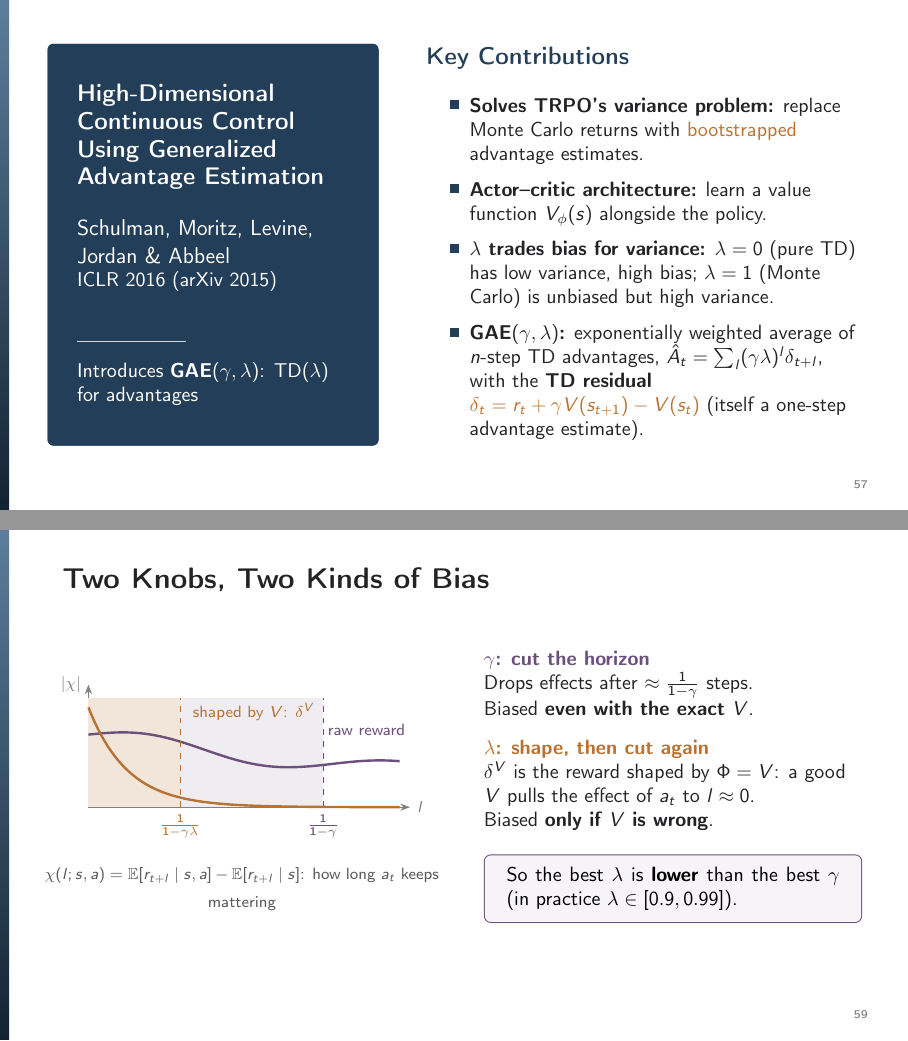
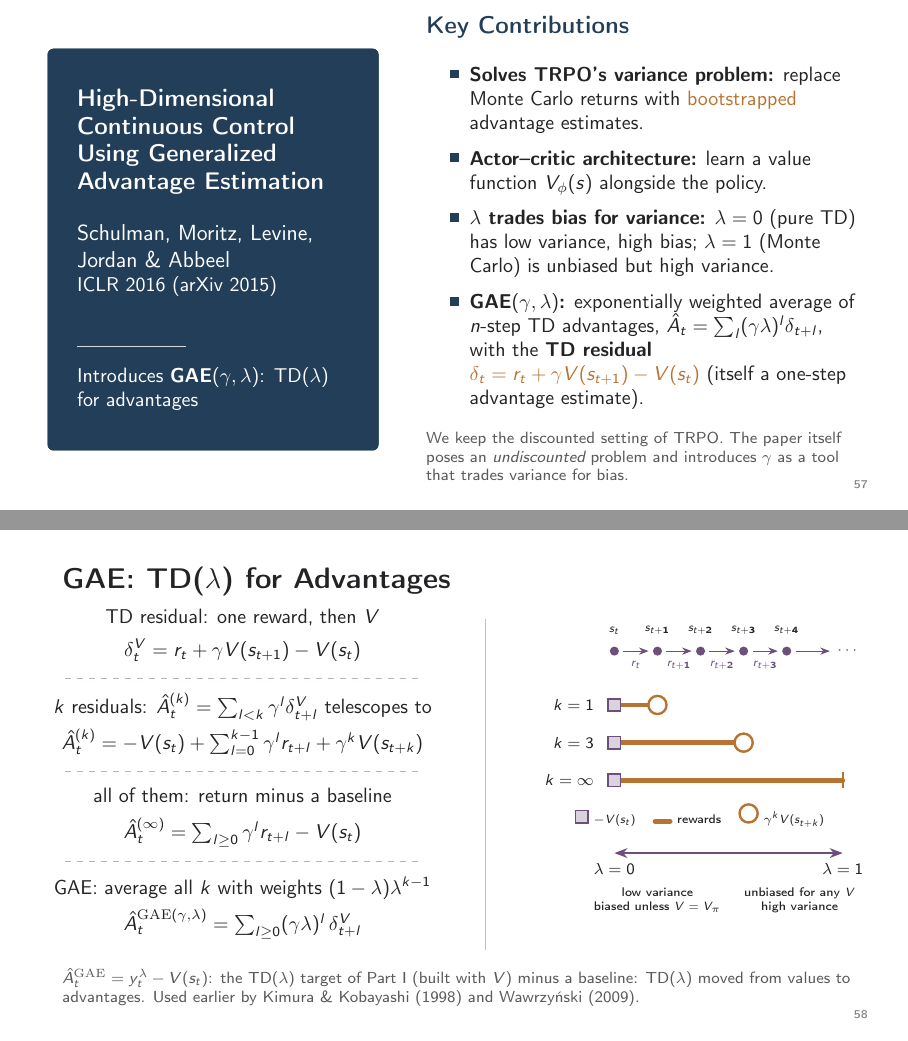
Before and after one commit to yakov-vaisbourd/docs_, LaTeX slides (seminar/RL_algos/seminar/tex/pres_part2/rl_pres_part2.tex): pages 113 and 120 of 187 before the commit and pages 113 and 117 of 184 after it, joined at a grey line. The pictures show the PDF file seminar/RL_algos/seminar/tex/pres_part2/rl_pres_part2.pdf that the author committed with the source.

Commit message:
update RL slides

```diff
--- a/seminar/RL_algos/seminar/tex/pres_part2/rl_pres_part2.tex
+++ b/seminar/RL_algos/seminar/tex/pres_part2/rl_pres_part2.tex
@@ -2248,16 +2248,16 @@
        $\displaystyle\max_\theta\ \hat\E_t\Big[\frac{\pi_\theta(a_t\mid s_t)}{\pi_{\told}(a_t\mid s_t)}\,
          {\color{AtlasWarm}\hat A_t}\Big]\quad\text{s.t.}\quad
          {\color{AtlasCool}\bar D_{\mathrm{KL}}(\told,\theta)\le\delta}$};
-    \node[q, cbox=AtlasWarm] (adv) at (-3.0,-2.0)
+    \node[q, cbox=AtlasWarm] (adv) at (-3.0,-2.2)
       {\textbf{\color{AtlasWarm}Where does $\hat A_t$ come from?}\\ Monte Carlo returns:\\ unbiased, \textbf{high variance}};
-    \node[q, cbox=AtlasCool] (sol) at (3.0,-2.0)
+    \node[q, cbox=AtlasCool] (sol) at (3.0,-2.2)
       {\textbf{\color{AtlasCool}How is it solved?}\\ CG + line search: second order,\\ \textbf{one step} per batch};
     \draw[->, thick, AtlasWarm] (adv.north) -- (adv.north |- trpo.south);
     \draw[->, thick, AtlasCool] (sol.north) -- (sol.north |- trpo.south);
     \uncover<2->{
-      \node[q, cbox=AtlasWarm, fill=AtlasWarm!18!white] (gae) at (-3.0,-4.0)
-        {\textbf{GAE} \;{\scriptsize(2015)}\\ a value function trades\\ bias for variance via $\lambda$};
-      \node[q, cbox=AtlasCool, fill=AtlasCool!18!white] (ppo) at (3.0,-4.0)
+      \node[q, cbox=AtlasWarm, fill=AtlasWarm!18!white] (gae) at (-3.0,-4.5)
+        {\textbf{GAE} \;{\scriptsize(2015)}\\ a value function trades\\ variance for bias via $\lambda$};
+      \node[q, cbox=AtlasCool, fill=AtlasCool!18!white] (ppo) at (3.0,-4.5)
         {\textbf{PPO} \;{\scriptsize(2017)}\\ first order: clip the ratio,\\ $K$ epochs of SGD per batch};
       \draw[->, thick, AtlasWarm] (adv) -- node[right, font=\scriptsize]{fix} (gae);
       \draw[->, thick, AtlasCool] (sol) -- node[right, font=\scriptsize]{fix} (ppo);}
@@ -2286,6 +2286,8 @@
           $\hat A_t=\sum_l(\gamma\lambda)^l\delta_{t+l}$, with the \textbf{TD residual}
           {\color{AtlasWarm}$\delta_t = r_t+\gamma V(s_{t+1})-V(s_t)$} (itself a one-step advantage estimate).
       \end{itemize}
+      \vspace{4pt}
+      {\scriptsize\color{NoteGray} We keep the discounted setting of TRPO. The paper itself poses an \emph{undiscounted} problem and introduces $\gamma$ as a tool that trades variance for bias.\par}
     \end{column}
   \end{columns}
   \note{\footnotesize GAE, Sec.~1--2 and 6. The discounted problem is a special case (absorb $\gamma^t$ into a time-dependent reward). All quantities are unnormalized here, like TRPO and unlike CPI. The formula itself was proposed earlier (Kimura \& Kobayashi 1998; Wawrzy\'nski 2009); the paper's contribution is the analysis that makes it usable with batch trust-region methods, plus the trust-region value-function fit. GAE was used with TRPO here; PPO later adopts (truncated) GAE as its advantage estimator.}
@@ -2296,7 +2298,7 @@
 \begin{frame}{GAE: TD($\lambda$) for Advantages}
   \begin{columns}[T]
     \begin{column}{0.53\textwidth}
-      \centering\vspace*{2pt}
+      \centering\vspace*{-6pt}
       \small
       \eqstep{1}{\text{TD residual: one reward, then $V$}\\
         \delta_t^V = r_t + \gamma V(s_{t+1}) - V(s_t)}
@@ -2356,58 +2358,61 @@
           \draw[<->, thick, AtlasSlate] (0,-3.75) -- (5.3,-3.75);
           \node[font=\scriptsize, below] at (0,-3.8) {$\lambda=0$};
           \node[font=\scriptsize, below] at (5.3,-3.8) {$\lambda=1$};
-          \node[font=\tiny, align=center, below] at (1.0,-4.25) {low variance\\biased unless $V=V^{\pi,\gamma}$};
-          \node[font=\tiny, align=center, below] at (4.3,-4.25) {unbiased for $g^\gamma$, any $V$\\high variance};}
+          \node[font=\tiny, align=center, below] at (1.0,-4.25) {low variance\\biased unless $V=V_\pi$};
+          \node[font=\tiny, align=center, below] at (4.3,-4.25) {unbiased for any $V$\\high variance};}
       \end{tikzpicture}
     \end{column}
   \end{columns}
-  \note{\footnotesize GAE, Sec.~3, Eqs.~10--18. Same picture as our TD(0)$\to$MC slide in Part~I: TD($\lambda$) estimates a value, GAE estimates an advantage; the only change is the baseline $-V(s_t)$ at the start of every row. $\delta^V_t$ is an unbiased advantage estimate only if $V = V^{\pi,\gamma}$. The bias shrinks as $k$ grows because the bootstrapped term $\gamma^kV(s_{t+k})$ is discounted more, while $-V(s_t)$ never adds bias (it is a baseline). The geometric weights $(1-\lambda)\lambda^{k-1}$ sum to~1, and the sum collapses to a $(\gamma\lambda)$-discounted sum of TD residuals (Eq.~16). Unnormalized, like TRPO.}
-\end{frame}
-
-% ---------------- Two knobs: gamma and lambda ----------------
-\begin{frame}{Two Knobs, Two Kinds of Bias}
-  \begin{columns}[c]
-    \begin{column}{0.5\textwidth}
-      \centering
-      \begin{tikzpicture}[x=0.9cm, y=1.6cm, >=Stealth,
-          declare function={raw(\x) = 0.25 + 0.55*exp(-0.18*\x) + 0.12*sin(deg(1.3*\x))*exp(-0.08*\x);
-                             shaped(\x) = 1.1*exp(-1.3*\x);}]
-        \draw[->, gray] (0,0) -- (6.3,0) node[right, font=\scriptsize]{$l$};
-        \draw[->, gray] (0,0) -- (0,1.35) node[left, font=\scriptsize]{$|\chi|$};
-        % windows first, curves on top
-        \fill[AtlasSlate!10] (0,0) rectangle (4.6,1.2);
-        \uncover<2->{\fill[AtlasWarm!18] (0,0) rectangle (1.8,1.2);}
-        \draw[dashed, AtlasSlate] (4.6,0) node[below, font=\scriptsize]{$\frac{1}{1-\gamma}$} -- (4.6,1.2);
-        \draw[AtlasSlate, very thick, domain=0:6.1, samples=80, smooth] plot (\x, {raw(\x)});
-        \node[AtlasSlate, font=\scriptsize] at (5.45,0.85) {raw reward};
-        \uncover<2->{
-          \draw[dashed, AtlasWarm] (1.8,0) node[below, font=\scriptsize]{$\frac{1}{1-\gamma\lambda}$} -- (1.8,1.2);
-          \draw[AtlasWarm, very thick, domain=0:6.1, samples=60, smooth] plot (\x, {shaped(\x)});
-          \node[AtlasWarm, font=\scriptsize, anchor=west] at (1.9,1.05) {shaped by $V$: $\delta^V$};}
-      \end{tikzpicture}\par\vspace{4pt}
-      {\scriptsize\color{NoteGray}$\chi(l;s,a)=\E[r_{t+l}\mid s,a]-\E[r_{t+l}\mid s]$: how long $a_t$ keeps mattering}
-    \end{column}
-    \begin{column}{0.48\textwidth}
-      \small
-      \textbf{\color{AtlasSlate}$\gamma$: cut the horizon}\\
-      Drops effects after $\approx\frac{1}{1-\gamma}$ steps. \\
-      Biased \textbf{even with the exact} $V$.
-
-      \vspace{8pt}
-      \uncover<2->{
-        \textbf{\color{AtlasWarm}$\lambda$: shape, then cut again}\\
-        $\delta^V$ is the reward shaped by $\Phi = V$: a good $V$ pulls the effect of $a_t$ to $l\approx0$. \\
-        Biased \textbf{only if $V$ is wrong}.}
-
-      \vspace{8pt}
-      \uncover<3->{
-      \begin{slatebox}[top=3pt, bottom=3pt]
-        \small So the best $\lambda$ is \textbf{lower} than the best $\gamma$ (in practice $\lambda\in[0.9,0.99]$).
-      \end{slatebox}}
-    \end{column}
-  \end{columns}
-  \note{\footnotesize GAE, Sec.~3 (end) and Sec.~4. $\gamma$ sets the scale of $V^{\pi,\gamma}$ and adds bias regardless of the value function's accuracy; $\lambda<1$ adds bias only when $V$ is inaccurate --- hence the best $\lambda$ is much lower than the best $\gamma$. Reward shaping (Ng et al., 1999): $\tilde r = r + \gamma\Phi(s') - \Phi(s)$ leaves $A^{\pi,\gamma}$ unchanged; with $\Phi = V$ it is exactly $\delta^V$, and GAE is the $(\gamma\lambda)$-discounted sum of shaped rewards (Eq.~20). With $\Phi = V^{\pi,\gamma}$ the response of the shaped reward is nonzero only at $l=0$. Response function: Eq.~22, $A^{\pi,\gamma}(s,a)=\sum_l\gamma^l\chi(l;s,a)$. Curves are illustrative. Numbers: Sec.~6.3 (cart-pole: $\gamma\in[0.96,0.99]$, $\lambda\in[0.92,0.99]$); Discussion: $\lambda\in[0.9,0.99]$ ``usually'' best; App.~A.2: the $\lambda=0$ estimator was ``prohibitively'' biased.}
-\end{frame}
+  \uncover<4->{%
+  \vspace{8pt}
+  {\scriptsize\color{NoteGray} $\hat A_t^{\mathrm{GAE}} = y_t^\lambda - V(s_t)$: the TD($\lambda$) target of Part~I (built with $V$) minus a baseline: TD($\lambda$) moved from values to advantages. Used earlier by Kimura \& Kobayashi (1998) and Wawrzy\'nski (2009).\par}}
+  \note{\footnotesize GAE, Sec.~3, Eqs.~10--18. Same picture as our TD(0)$\to$MC slide in Part~I: TD($\lambda$) estimates a value, GAE estimates an advantage; the only change is the baseline $-V(s_t)$ at the start of every row. $\delta^V_t$ is an unbiased advantage estimate only if $V = V_\pi$. Why $\lambda<1$ is biased only when $V$ is wrong: conditioned on $(s_t,a_t)$, $\E[\delta_t]=Q_\pi(s_t,a_t)-V_\pi(s_t)=A_\pi(s_t,a_t)$, while every later residual has $a_{t+l}\sim\pi$, so $\E[\delta_{t+l}]=0$ for $l\ge1$; down-weighting them by $\lambda^l$ then changes nothing in expectation. With an inaccurate $V$ the later residuals do not average to zero and $\lambda^l$ shifts the estimate. In practice $\lambda\in[0.9,0.99]$ (GAE Discussion; PPO uses $0.95$); App.~A.2: $\lambda=0$ was ``prohibitively biased. The bias shrinks as $k$ grows because the bootstrapped term $\gamma^kV(s_{t+k})$ is discounted more, while $-V(s_t)$ never adds bias (it is a baseline). The geometric weights $(1-\lambda)\lambda^{k-1}$ sum to~1, and the sum collapses to a $(\gamma\lambda)$-discounted sum of TD residuals (Eq.~16). Unnormalized, like TRPO.}
+\end{frame}
+
+% % ---------------- Two knobs: gamma and lambda ----------------
+% \begin{frame}{Two Knobs, Two Kinds of Bias}
+%   \begin{columns}[c]
+%     \begin{column}{0.5\textwidth}
+%       \centering
+%       \begin{tikzpicture}[x=0.9cm, y=1.6cm, >=Stealth,
+%           declare function={raw(\x) = 0.25 + 0.55*exp(-0.18*\x) + 0.12*sin(deg(1.3*\x))*exp(-0.08*\x);
+%                              shaped(\x) = 1.1*exp(-1.3*\x);}]
+%         \draw[->, gray] (0,0) -- (6.3,0) node[right, font=\scriptsize]{$l$};
+%         \draw[->, gray] (0,0) -- (0,1.35) node[left, font=\scriptsize]{$|\chi|$};
+%         % windows first, curves on top
+%         \fill[AtlasSlate!10] (0,0) rectangle (4.6,1.2);
+%         \uncover<2->{\fill[AtlasWarm!18] (0,0) rectangle (1.8,1.2);}
+%         \draw[dashed, AtlasSlate] (4.6,0) node[below, font=\scriptsize]{$\frac{1}{1-\gamma}$} -- (4.6,1.2);
+%         \draw[AtlasSlate, very thick, domain=0:6.1, samples=80, smooth] plot (\x, {raw(\x)});
+%         \node[AtlasSlate, font=\scriptsize] at (5.45,0.85) {raw reward};
+%         \uncover<2->{
+%           \draw[dashed, AtlasWarm] (1.8,0) node[below, font=\scriptsize]{$\frac{1}{1-\gamma\lambda}$} -- (1.8,1.2);
+%           \draw[AtlasWarm, very thick, domain=0:6.1, samples=60, smooth] plot (\x, {shaped(\x)});
+%           \node[AtlasWarm, font=\scriptsize, anchor=west] at (1.9,1.05) {shaped by $V$: $\delta^V$};}
+%       \end{tikzpicture}\par\vspace{4pt}
+%       {\scriptsize\color{NoteGray}$\chi(l;s,a)=\E[r_{t+l}\mid s,a]-\E[r_{t+l}\mid s]$: how long $a_t$ keeps mattering}
+%     \end{column}
+%     \begin{column}{0.48\textwidth}
+%       \small
+%       \textbf{\color{AtlasSlate}$\gamma$: cut the horizon}\\
+%       Drops effects after $\approx\frac{1}{1-\gamma}$ steps. \\
+%       Biased \textbf{even with the exact} $V$.
+%
+%       \vspace{8pt}
+%       \uncover<2->{
+%         \textbf{\color{AtlasWarm}$\lambda$: shape, then cut again}\\
+%         $\delta^V$ is the reward shaped by $\Phi = V$: a good $V$ pulls the effect of $a_t$ to $l\approx0$. \\
+%         Biased \textbf{only if $V$ is wrong}.}
+%
+%       \vspace{8pt}
+%       \uncover<3->{
+%       \begin{slatebox}[top=3pt, bottom=3pt]
+%         \small So the best $\lambda$ is \textbf{lower} than the best $\gamma$ (in practice $\lambda\in[0.9,0.99]$).
+%       \end{slatebox}}
+%     \end{column}
+%   \end{columns}
+%   \note{\footnotesize GAE, Sec.~3 (end) and Sec.~4. $\gamma$ sets the scale of $V^{\pi,\gamma}$ and adds bias regardless of the value function's accuracy; $\lambda<1$ adds bias only when $V$ is inaccurate --- hence the best $\lambda$ is much lower than the best $\gamma$. Reward shaping (Ng et al., 1999): $\tilde r = r + \gamma\Phi(s') - \Phi(s)$ leaves $A^{\pi,\gamma}$ unchanged; with $\Phi = V$ it is exactly $\delta^V$, and GAE is the $(\gamma\lambda)$-discounted sum of shaped rewards (Eq.~20). With $\Phi = V^{\pi,\gamma}$ the response of the shaped reward is nonzero only at $l=0$. Response function: Eq.~22, $A^{\pi,\gamma}(s,a)=\sum_l\gamma^l\chi(l;s,a)$. Curves are illustrative. Numbers: Sec.~6.3 (cart-pole: $\gamma\in[0.96,0.99]$, $\lambda\in[0.92,0.99]$); Discussion: $\lambda\in[0.9,0.99]$ ``usually'' best; App.~A.2: the $\lambda=0$ estimator was ``prohibitively'' biased.}
+% \end{frame}
 
 % ---------------- GAE + TRPO: one iteration, actor then critic ----------------
 \begin{frame}{One Iteration: Actor, then Critic}
```
Also changed, not shown: seminar/RL_algos/seminar/tex/pres_part2/rl_pres_part2.pdf, seminar/RL_algos/seminar/tex/pres_part2/rl_pres_part2.tex (20 more changed lines).
